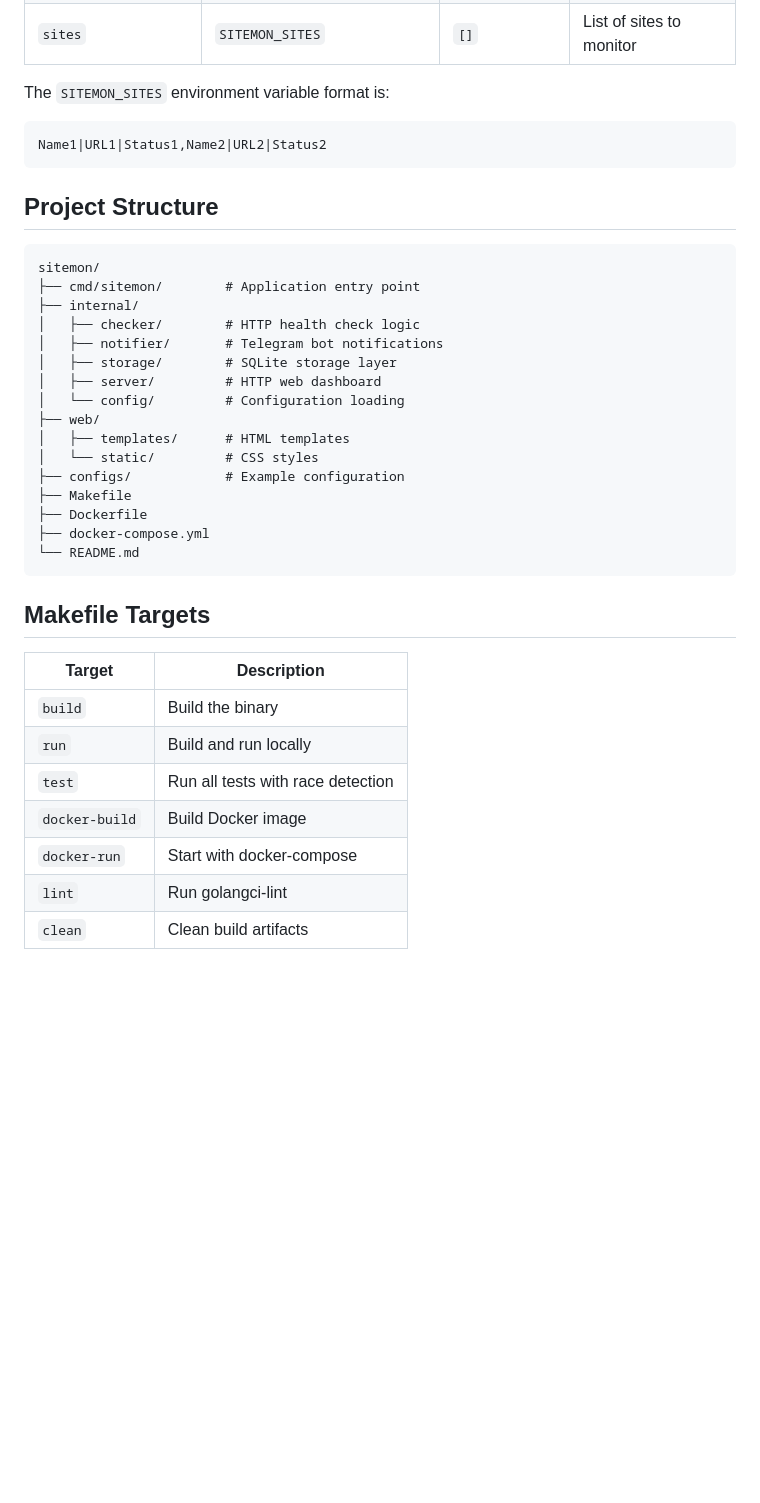
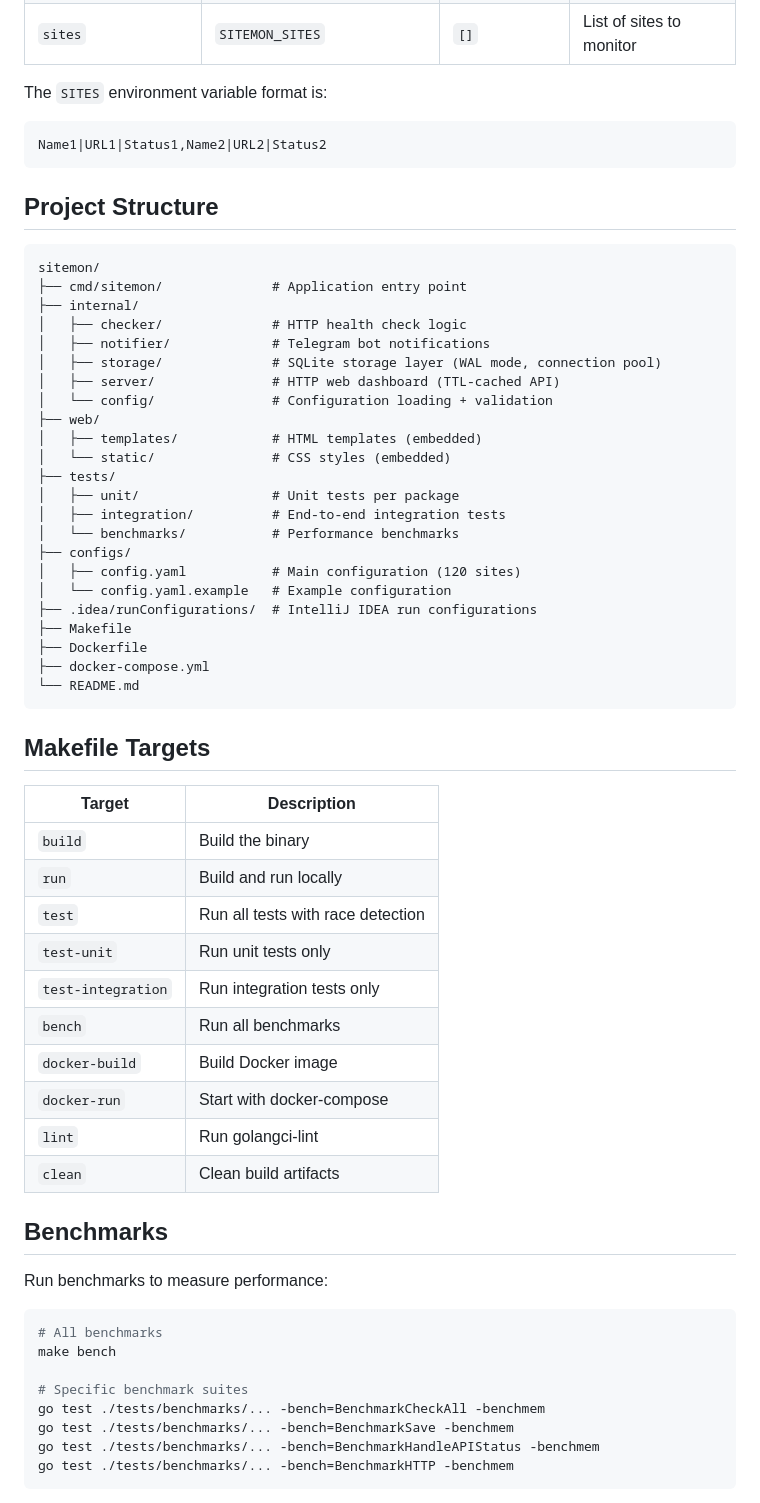
Before and after one commit to aekozhevnikov/sitemon, a Markdown page: README.md, the part around one of its changes. Rendered like a GitHub page; blank space fills up the shorter version.

Commit message:
Branch: main Author: Antonio
Commit message: docs: update README with optimizations, benchmarks, and project structure

````diff
--- a/README.md
+++ b/README.md
@@ -84,7 +86,7 @@ Configuration is loaded from a YAML file and can be overridden with environment
 | `storage.path` | `SITEMON_STORAGE_PATH` | `./sitemon.db` | SQLite database path |
 | `sites` | `SITEMON_SITES` | `[]` | List of sites to monitor |
 
-The `SITEMON_SITES` environment variable format is:
+The `SITES` environment variable format is:
 ```
 Name1|URL1|Status1,Name2|URL2|Status2
 ```
@@ -93,17 +95,24 @@ Name1|URL1|Status1,Name2|URL2|Status2
 
 ```
 sitemon/
-├── cmd/sitemon/        # Application entry point
+├── cmd/sitemon/              # Application entry point
 ├── internal/
-│   ├── checker/        # HTTP health check logic
-│   ├── notifier/       # Telegram bot notifications
-│   ├── storage/        # SQLite storage layer
-│   ├── server/         # HTTP web dashboard
-│   └── config/         # Configuration loading
+│   ├── checker/              # HTTP health check logic
+│   ├── notifier/             # Telegram bot notifications
+│   ├── storage/              # SQLite storage layer (WAL mode, connection pool)
+│   ├── server/               # HTTP web dashboard (TTL-cached API)
+│   └── config/               # Configuration loading + validation
 ├── web/
-│   ├── templates/      # HTML templates
-│   └── static/         # CSS styles
-├── configs/            # Example configuration
+│   ├── templates/            # HTML templates (embedded)
+│   └── static/               # CSS styles (embedded)
+├── tests/
+│   ├── unit/                 # Unit tests per package
+│   ├── integration/          # End-to-end integration tests
+│   └── benchmarks/           # Performance benchmarks
+├── configs/
+│   ├── config.yaml           # Main configuration (120 sites)
+│   └── config.yaml.example   # Example configuration
+├── .idea/runConfigurations/  # IntelliJ IDEA run configurations
 ├── Makefile
 ├── Dockerfile
 ├── docker-compose.yml
@@ -117,8 +126,26 @@ sitemon/
 | `build` | Build the binary |
 | `run` | Build and run locally |
 | `test` | Run all tests with race detection |
+| `test-unit` | Run unit tests only |
+| `test-integration` | Run integration tests only |
+| `bench` | Run all benchmarks |
 | `docker-build` | Build Docker image |
 | `docker-run` | Start with docker-compose |
 | `lint` | Run golangci-lint |
 | `clean` | Clean build artifacts |
 
+## Benchmarks
+
+Run benchmarks to measure performance:
+
+```bash
+# All benchmarks
+make bench
+
+# Specific benchmark suites
+go test ./tests/benchmarks/... -bench=BenchmarkCheckAll -benchmem
+go test ./tests/benchmarks/... -bench=BenchmarkSave -benchmem
+go test ./tests/benchmarks/... -bench=BenchmarkHandleAPIStatus -benchmem
+go test ./tests/benchmarks/... -bench=BenchmarkHTTP -benchmem
+```
+
````
Also changed, not shown: other parts of README.md (+31 -4 lines).
